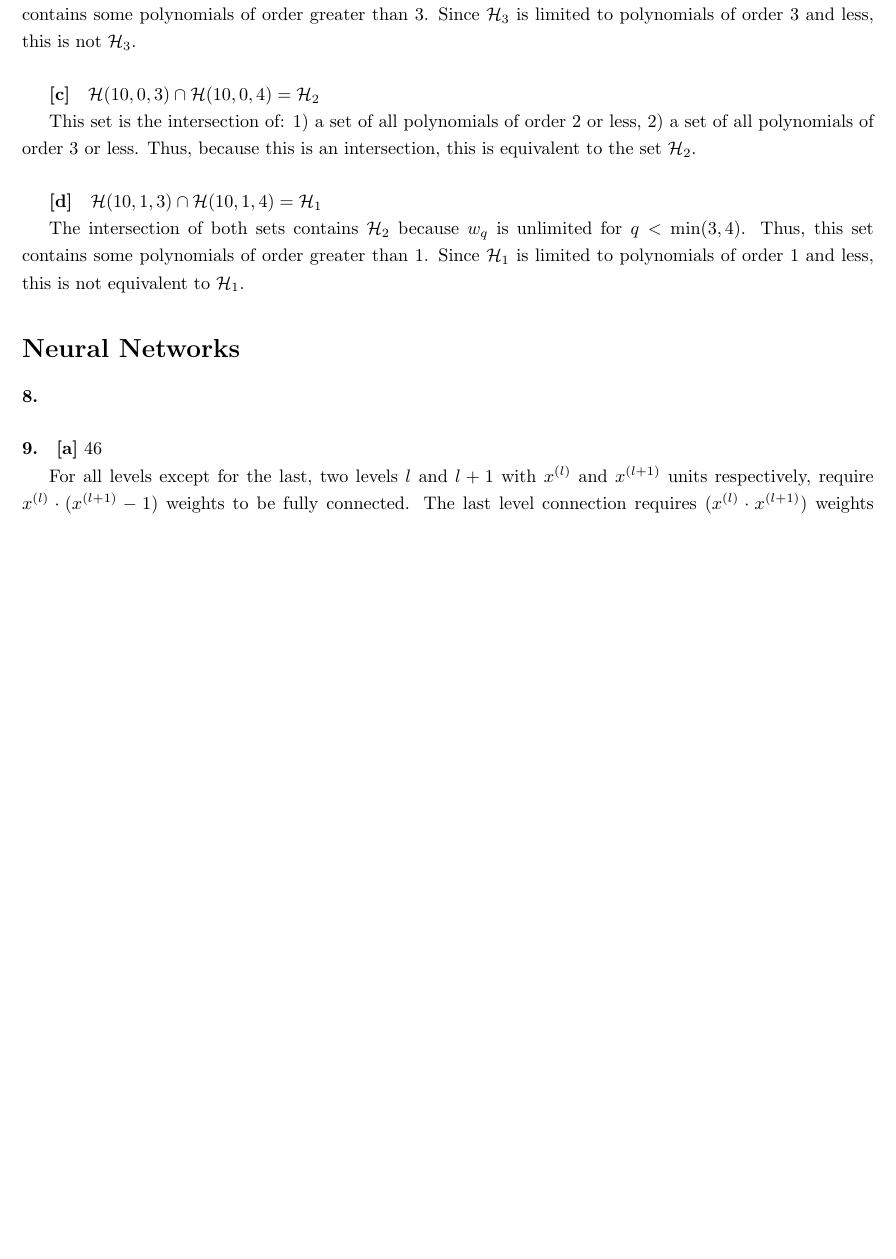
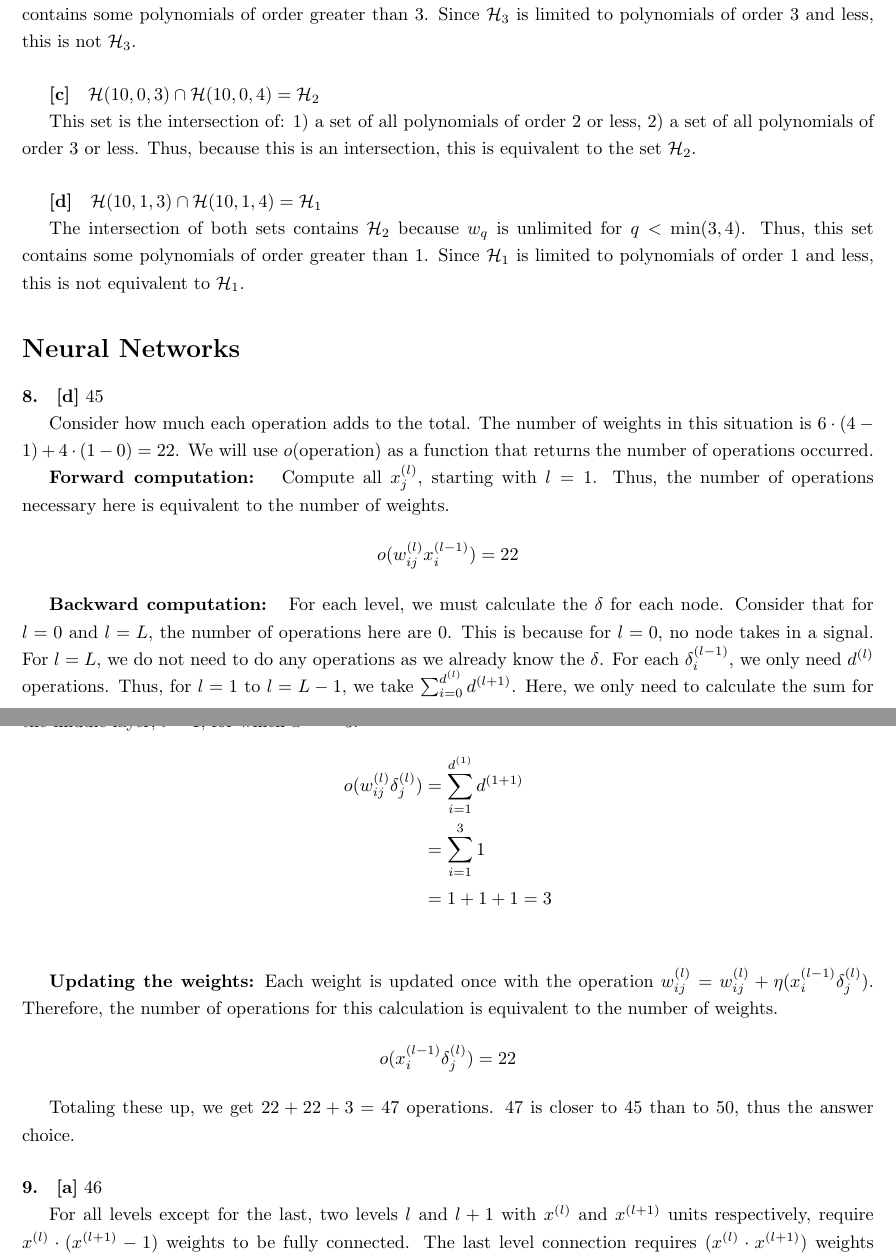
Before and after one commit to cgoecknerwald/CS156a, a LaTeX document (set6/set6.tex): part of page 2 of 4 before the commit and two parts of pages 2 and 3 of 5 after it, the two joined at a grey line, cut so that both start at the same text, the shorter picture padded with empty space. Compiled offline with pdfLaTeX.

Commit message:
set6 final

```diff
--- a/set6/set6.tex
+++ b/set6/set6.tex
@@ -71,9 +71,28 @@
 %%%%%%%%%%%%%%%%%%%%%%%%%%%%%%%%%%%%%%%%%%%%%%%%%%%%%%%%%%%%%%%%%%%%%%%%%%%%%%%%
 \section*{Neural Networks}
 
-\paragraph{8.}
+\paragraph{8.} \textbf{[d]} 45
 
+	Consider how much each operation adds to the total. The number of weights in this situation is $6\cdot(4-1)+4\cdot(1-0) = 22$. We will use $o(\text{operation})$ as a function that returns the number of operations occurred.
 
+	\textbf{Forward computation: } Compute all $x_j^{(l)}$, starting with $l = 1$. Thus, the number of operations necessary here is equivalent to the number of weights.
+	\begin{align*}
+	o(w_{ij}^{(l)}x_i^{(l-1)}) = 22
+	\end{align*}
+
+	\textbf{Backward computation: } For each level, we must calculate the $\delta$ for each node. Consider that for $l = 0$ and $l = L$, the number of operations here are 0. This is because for $l=0$, no node takes in a signal. For $l = L$, we do not need to do any operations as we already know the $\delta$. For each $\delta_i^{(l-1)}$, we only need $d^{(l)}$ operations. Thus, for $l = 1$ to $l = L-1$, we take $\sum_{i=0}^{d^{(l)}} d^{(l+1)}$. Here, we only need to calculate the sum for the middle layer, $l = 1$, for which $d^{(1)} = 3$.
+	\begin{align*}
+	o(w_{ij}^{(l)}\delta_j^{(l)}) &= \sum_{i=1}^{d^{(1)}} d^{(1+1)} \\
+	&= \sum_{i=1}^{3} 1 \\
+	&= 1 + 1 + 1 = 3 \\
+	\end{align*}
+
+	\textbf{Updating the weights:} Each weight is updated once with the operation $w_{ij}^{(l)} = w_{ij}^{(l)} + \eta(x_i^{(l-1)}\delta_j^{(l)})$. Therefore, the number of operations for this calculation is equivalent to the number of weights.
+	\begin{align*}
+	o(x_i^{(l-1)}\delta_j^{(l)}) = 22
+	\end{align*}
+
+	Totaling these up, we get $22+22+3 = 47$ operations. 47 is closer to 45 than to 50, thus the answer choice.
 
 \paragraph{9.} \textbf{[a]} 46
 
```
Also changed, not shown: set6/set6.pdf.
